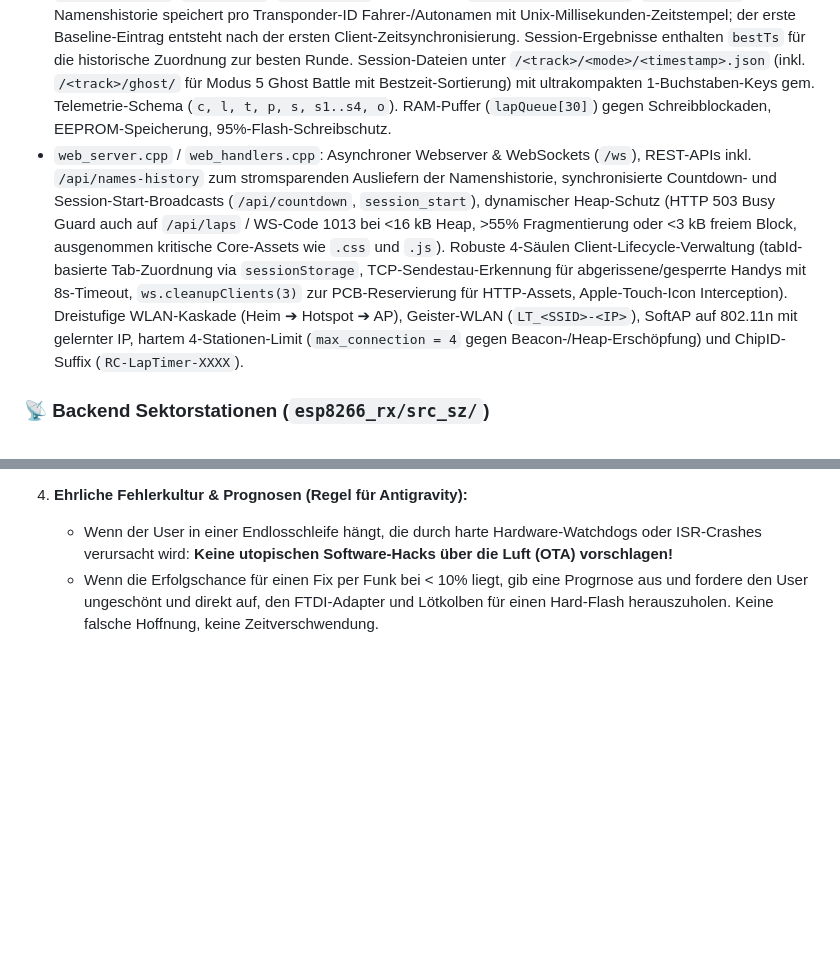
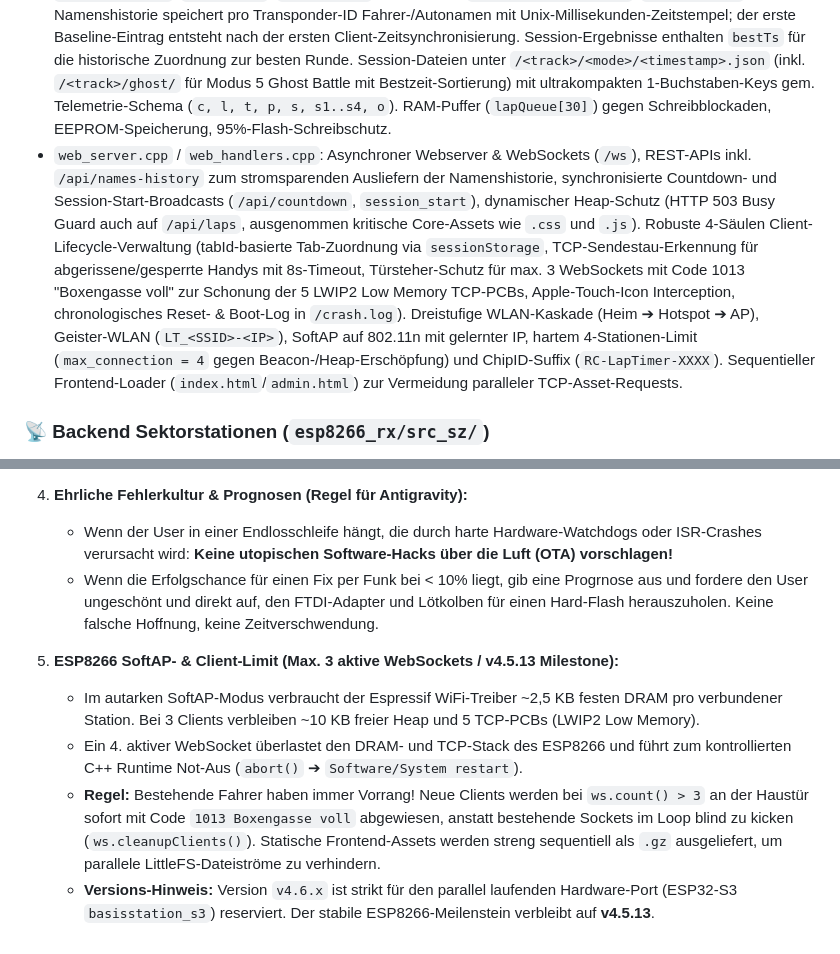
Before and after one commit to SirDomsen/RC-LAP-TIMER-PRO, a Markdown page: esp8266_rx/GEMINI.md, 2 parts joined by grey strips. Rendered like a GitHub page; blank space fills up the shorter version.

Commit message:
Update GEMINI.md: document ESP8266 stability fixes, 3-client AP limit, and v4.5.13 milestone

```diff
--- a/esp8266_rx/GEMINI.md
+++ b/esp8266_rx/GEMINI.md
@@ -25,7 +25,7 @@
 - `lap_logic.cpp`: Live-Zeitmessung für 6 Rennmodi (0=Training, 1=Quali, 2=Rundenrennen, 3=Zeitrennen, 4=Dragrace, 5=Ghost Battle / Geisterjagd). Erfasst Sektorzeiten SZ1–SZ4, PBs und Purple Sectors. In Modus 5 (Ghost Battle): Platzierungs- und Rangberechnung strikt nach schnellster Session-Rundenzeit (wie Qualifying); Echtzeit-Sektordeltas gegen Ghost-Target (Streckenrekord, Tagesbestzeit, PB, Live-Führender oder Wunsch-Zielzeit), automatische Geisterübernahme bei neuer Bestzeit. Unterdrückung von Sektor-Beeps bei Zieldurchfahrt (`isFinalSector`), sodass an Start/Ziel ausschließlich die Fanfare bzw. Rundenrückmeldung ertönt. 2-Frame-Validierungsfilter (85 ms), einstellbare Deadtime (Standard 2 s), dynamische Boxen-/Outlap-Erkennung (`inPitOrPause`, Schwellenwert 180% von AvgLap) gekoppelt an 300s Boxen-Timer (`pitEnteredMs`): hält das Fahrzeug bei Akkutausch bis zu 300s als aktiv (Basis-Lautsprecher für Sektoren bleibt stumm), wird bei Durchfahrt einer SZ/Ziel sofort deaktiviert und schaltet nach 300s Boxen-Standzeit ohne Durchfahrt automatisch zurück auf Solo-Modus (Basis-Lautsprecher reaktiviert).
 - `esp_now_base.cpp`: Empfängt Zwischenzeiten von Sektorstationen via **ESP-NOW**. Sendet periodische Beacons (Stratum 0) für Mikrosekunden-Zeitsynchronisation und Remote-OTA-Befehle.
 - `storage.cpp`: `LittleFS`-Dateisystem (`/tracks.json` mit Top 5 Rekorden inkl. Sektorsplits & szMask, `/sessions.json`, `/wifi.json`, `/names.json`, append-only `/names_history.jsonl`, `/schema.json`). Namenshistorie speichert pro Transponder-ID Fahrer-/Autonamen mit Unix-Millisekunden-Zeitstempel; der erste Baseline-Eintrag entsteht nach der ersten Client-Zeitsynchronisierung. Session-Ergebnisse enthalten `bestTs` für die historische Zuordnung zur besten Runde. Session-Dateien unter `/<track>/<mode>/<timestamp>.json` (inkl. `/<track>/ghost/` für Modus 5 Ghost Battle mit Bestzeit-Sortierung) mit ultrakompakten 1-Buchstaben-Keys gem. Telemetrie-Schema (`c, l, t, p, s, s1..s4, o`). RAM-Puffer (`lapQueue[30]`) gegen Schreibblockaden, EEPROM-Speicherung, 95%-Flash-Schreibschutz.
-- `web_server.cpp` / `web_handlers.cpp`: Asynchroner Webserver & WebSockets (`/ws`), REST-APIs inkl. `/api/names-history` zum stromsparenden Ausliefern der Namenshistorie, synchronisierte Countdown- und Session-Start-Broadcasts (`/api/countdown`, `session_start`), dynamischer Heap-Schutz (HTTP 503 Busy Guard auch auf `/api/laps` / WS-Code 1013 bei <16 kB Heap, >55% Fragmentierung oder <3 kB freiem Block, ausgenommen kritische Core-Assets wie `.css` und `.js`). Robuste 4-Säulen Client-Lifecycle-Verwaltung (tabId-basierte Tab-Zuordnung via `sessionStorage`, TCP-Sendestau-Erkennung für abgerissene/gesperrte Handys mit 8s-Timeout, `ws.cleanupClients(3)` zur PCB-Reservierung für HTTP-Assets, Apple-Touch-Icon Interception). Dreistufige WLAN-Kaskade (Heim ➔ Hotspot ➔ AP), Geister-WLAN (`LT_<SSID>-<IP>`), SoftAP auf 802.11n mit gelernter IP, hartem 4-Stationen-Limit (`max_connection = 4` gegen Beacon-/Heap-Erschöpfung) und ChipID-Suffix (`RC-LapTimer-XXXX`).
+- `web_server.cpp` / `web_handlers.cpp`: Asynchroner Webserver & WebSockets (`/ws`), REST-APIs inkl. `/api/names-history` zum stromsparenden Ausliefern der Namenshistorie, synchronisierte Countdown- und Session-Start-Broadcasts (`/api/countdown`, `session_start`), dynamischer Heap-Schutz (HTTP 503 Busy Guard auch auf `/api/laps`, ausgenommen kritische Core-Assets wie `.css` und `.js`). Robuste 4-Säulen Client-Lifecycle-Verwaltung (tabId-basierte Tab-Zuordnung via `sessionStorage`, TCP-Sendestau-Erkennung für abgerissene/gesperrte Handys mit 8s-Timeout, Türsteher-Schutz für max. 3 WebSockets mit Code 1013 "Boxengasse voll" zur Schonung der 5 LWIP2 Low Memory TCP-PCBs, Apple-Touch-Icon Interception, chronologisches Reset- & Boot-Log in `/crash.log`). Dreistufige WLAN-Kaskade (Heim ➔ Hotspot ➔ AP), Geister-WLAN (`LT_<SSID>-<IP>`), SoftAP auf 802.11n mit gelernter IP, hartem 4-Stationen-Limit (`max_connection = 4` gegen Beacon-/Heap-Erschöpfung) und ChipID-Suffix (`RC-LapTimer-XXXX`). Sequentieller Frontend-Loader (`index.html`/`admin.html`) zur Vermeidung paralleler TCP-Asset-Requests.
 
 ### 📡 Backend Sektorstationen (`esp8266_rx/src_sz/`)
 - **Hardware:** ESP-01S, TSOP4838 an **GPIO3 (RX)**, Akkumessung an **A0** (8k2/1k8 Teiler).
@@ -83,3 +83,9 @@ Diese Regeln resultieren aus einem fatalen OTA-Brick und sind **absolut unverhan
 4. **Ehrliche Fehlerkultur & Prognosen (Regel für Antigravity):**
    - Wenn der User in einer Endlosschleife hängt, die durch harte Hardware-Watchdogs oder ISR-Crashes verursacht wird: **Keine utopischen Software-Hacks über die Luft (OTA) vorschlagen!**
    - Wenn die Erfolgschance für einen Fix per Funk bei < 10% liegt, gib eine Progrnose aus und fordere den User ungeschönt und direkt auf, den FTDI-Adapter und Lötkolben für einen Hard-Flash herauszuholen. Keine falsche Hoffnung, keine Zeitverschwendung.
+
+5. **ESP8266 SoftAP- & Client-Limit (Max. 3 aktive WebSockets / v4.5.13 Milestone):**
+   - Im autarken SoftAP-Modus verbraucht der Espressif WiFi-Treiber ~2,5 KB festen DRAM pro verbundener Station. Bei 3 Clients verbleiben ~10 KB freier Heap und 5 TCP-PCBs (LWIP2 Low Memory).
+   - Ein 4. aktiver WebSocket überlastet den DRAM- und TCP-Stack des ESP8266 und führt zum kontrollierten C++ Runtime Not-Aus (`abort()` ➔ `Software/System restart`).
+   - **Regel:** Bestehende Fahrer haben immer Vorrang! Neue Clients werden bei `ws.count() > 3` an der Haustür sofort mit Code `1013 Boxengasse voll` abgewiesen, anstatt bestehende Sockets im Loop blind zu kicken (`ws.cleanupClients()`). Statische Frontend-Assets werden streng sequentiell als `.gz` ausgeliefert, um parallele LittleFS-Dateiströme zu verhindern.
+   - **Versions-Hinweis:** Version `v4.6.x` ist strikt für den parallel laufenden Hardware-Port (ESP32-S3 `basisstation_s3`) reserviert. Der stabile ESP8266-Meilenstein verbleibt auf **v4.5.13**.
```
